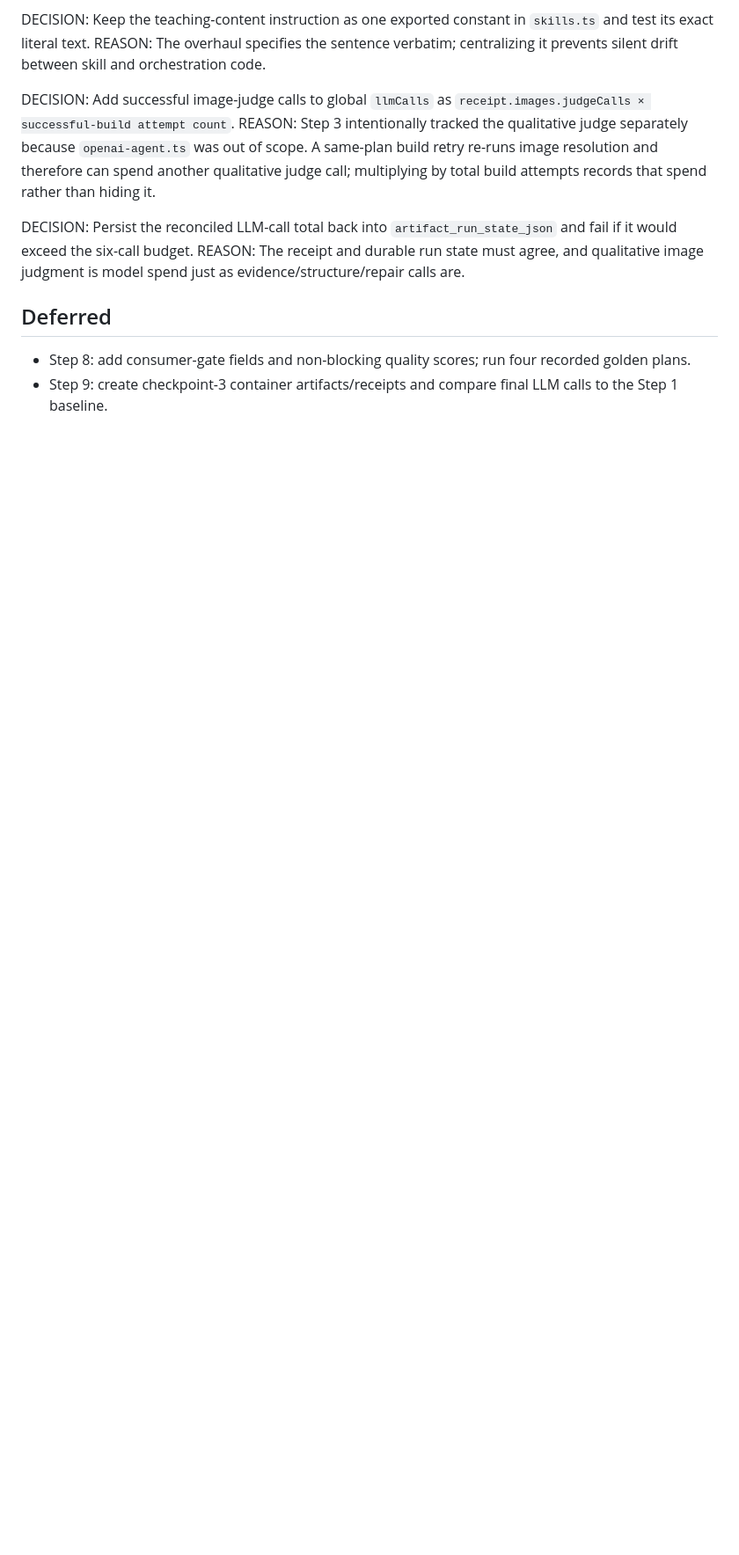
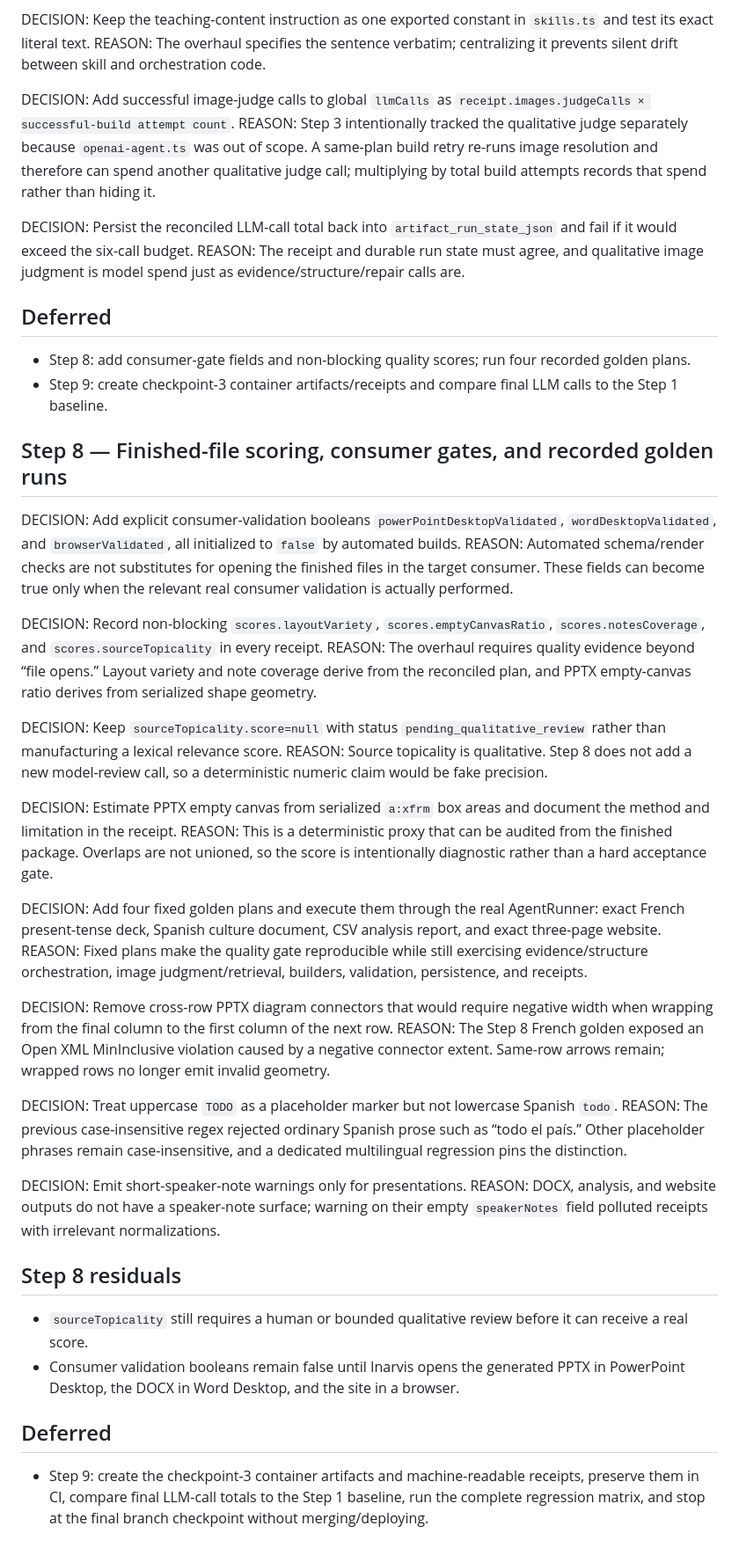
Before and after one commit to Idruiz/agent-diaz-revived, a Markdown page: DECISIONS.md, the part around the change. Shown at 88% size. Rendered like a GitHub page; blank space fills up the shorter version.

Commit message:
Step 8: record finished-file scoring and golden-run decisions

```diff
--- a/DECISIONS.md
+++ b/DECISIONS.md
@@ -200,3 +200,35 @@ REASON: The receipt and durable run state must agree, and qualitative image judg
 ## Deferred
 - Step 8: add consumer-gate fields and non-blocking quality scores; run four recorded golden plans.
 - Step 9: create checkpoint-3 container artifacts/receipts and compare final LLM calls to the Step 1 baseline.
+
+## Step 8 — Finished-file scoring, consumer gates, and recorded golden runs
+DECISION: Add explicit consumer-validation booleans `powerPointDesktopValidated`, `wordDesktopValidated`, and `browserValidated`, all initialized to `false` by automated builds.
+REASON: Automated schema/render checks are not substitutes for opening the finished files in the target consumer. These fields can become true only when the relevant real consumer validation is actually performed.
+
+DECISION: Record non-blocking `scores.layoutVariety`, `scores.emptyCanvasRatio`, `scores.notesCoverage`, and `scores.sourceTopicality` in every receipt.
+REASON: The overhaul requires quality evidence beyond “file opens.” Layout variety and note coverage derive from the reconciled plan, and PPTX empty-canvas ratio derives from serialized shape geometry.
+
+DECISION: Keep `sourceTopicality.score=null` with status `pending_qualitative_review` rather than manufacturing a lexical relevance score.
+REASON: Source topicality is qualitative. Step 8 does not add a new model-review call, so a deterministic numeric claim would be fake precision.
+
+DECISION: Estimate PPTX empty canvas from serialized `a:xfrm` box areas and document the method and limitation in the receipt.
+REASON: This is a deterministic proxy that can be audited from the finished package. Overlaps are not unioned, so the score is intentionally diagnostic rather than a hard acceptance gate.
+
+DECISION: Add four fixed golden plans and execute them through the real AgentRunner: exact French present-tense deck, Spanish culture document, CSV analysis report, and exact three-page website.
+REASON: Fixed plans make the quality gate reproducible while still exercising evidence/structure orchestration, image judgment/retrieval, builders, validation, persistence, and receipts.
+
+DECISION: Remove cross-row PPTX diagram connectors that would require negative width when wrapping from the final column to the first column of the next row.
+REASON: The Step 8 French golden exposed an Open XML MinInclusive violation caused by a negative connector extent. Same-row arrows remain; wrapped rows no longer emit invalid geometry.
+
+DECISION: Treat uppercase `TODO` as a placeholder marker but not lowercase Spanish `todo`.
+REASON: The previous case-insensitive regex rejected ordinary Spanish prose such as “todo el país.” Other placeholder phrases remain case-insensitive, and a dedicated multilingual regression pins the distinction.
+
+DECISION: Emit short-speaker-note warnings only for presentations.
+REASON: DOCX, analysis, and website outputs do not have a speaker-note surface; warning on their empty `speakerNotes` field polluted receipts with irrelevant normalizations.
+
+## Step 8 residuals
+- `sourceTopicality` still requires a human or bounded qualitative review before it can receive a real score.
+- Consumer validation booleans remain false until Inarvis opens the generated PPTX in PowerPoint Desktop, the DOCX in Word Desktop, and the site in a browser.
+
+## Deferred
+- Step 9: create the checkpoint-3 container artifacts and machine-readable receipts, preserve them in CI, compare final LLM-call totals to the Step 1 baseline, run the complete regression matrix, and stop at the final branch checkpoint without merging/deploying.
```
